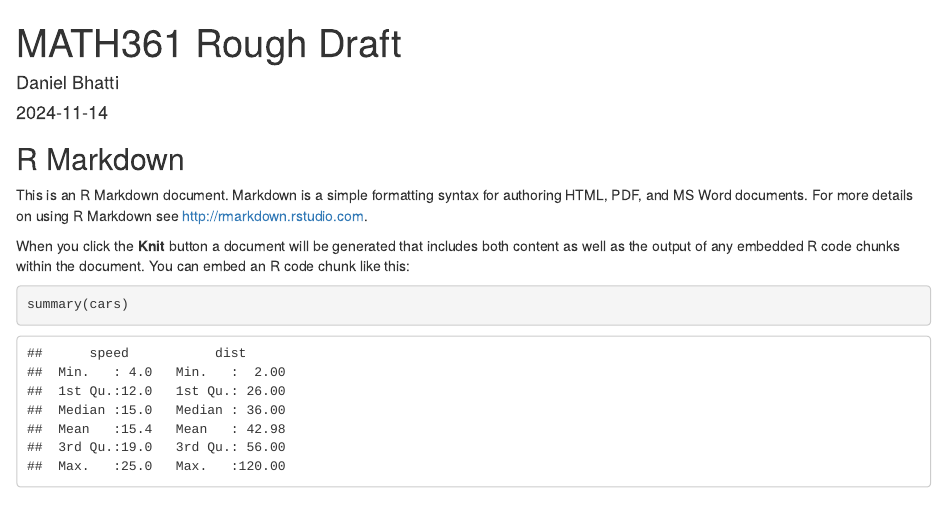
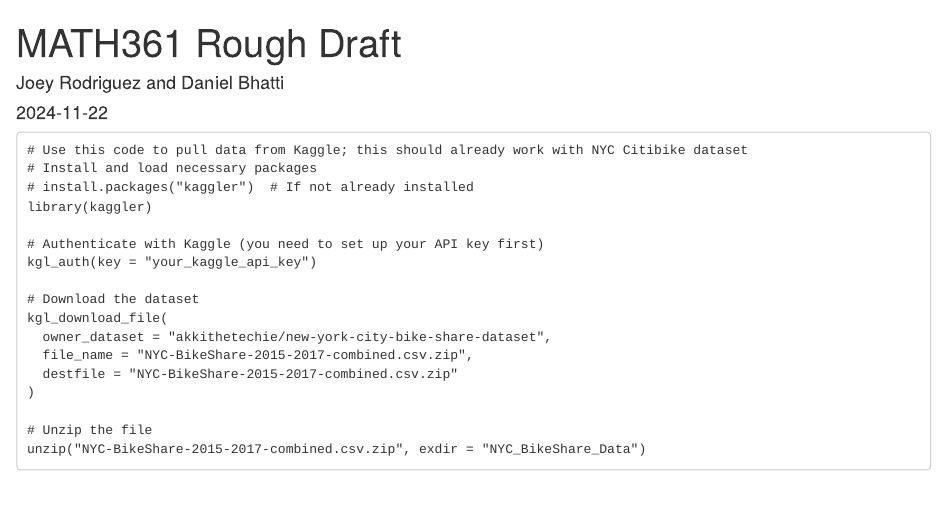
Before and after one commit to danbhatti/MATH361-Final-Project, an R Markdown document (MATH361_Rough_Draft.Rmd): the page in a window 1100 px wide, from its top. The pictures show the output file MATH361_Rough_Draft.html that the author committed with the source, opened offline.

Commit message:
this now has the code -- generated from Chat -- required to use kaggle api with our project

````diff
--- a/MATH361_Rough_Draft.Rmd
+++ b/MATH361_Rough_Draft.Rmd
@@ -1,12 +1,32 @@
 ---
 title: "MATH361 Rough Draft"
-author: "Daniel Bhatti"
-date: "2024-11-14"
+author: "Joey Rodriguez and Daniel Bhatti"
+date: "2024-11-22"
 output: html_document
 ---
 
 ```{r setup, include=FALSE}
 knitr::opts_chunk$set(echo = TRUE)
+```
+
+```
+# Use this code to pull data from Kaggle; this should already work with NYC Citibike dataset
+# Install and load necessary packages
+# install.packages("kaggler")  # If not already installed
+library(kaggler)
+
+# Authenticate with Kaggle (you need to set up your API key first)
+kgl_auth(key = "your_kaggle_api_key")
+
+# Download the dataset
+kgl_download_file(
+  owner_dataset = "akkithetechie/new-york-city-bike-share-dataset",
+  file_name = "NYC-BikeShare-2015-2017-combined.csv.zip",
+  destfile = "NYC-BikeShare-2015-2017-combined.csv.zip"
+)
+
+# Unzip the file
+unzip("NYC-BikeShare-2015-2017-combined.csv.zip", exdir = "NYC_BikeShare_Data")
 ```
 
 ## R Markdown
````
Also changed, not shown: MATH361_Rough_Draft.html.
